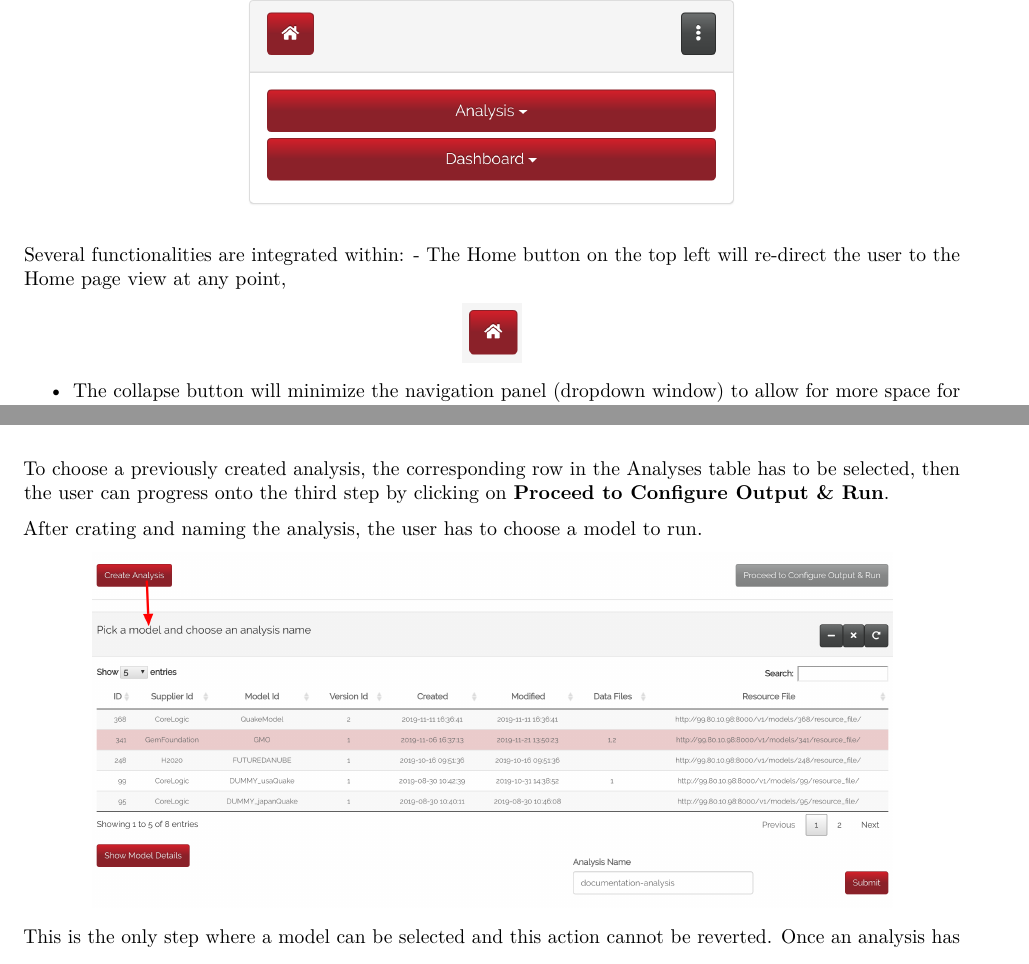
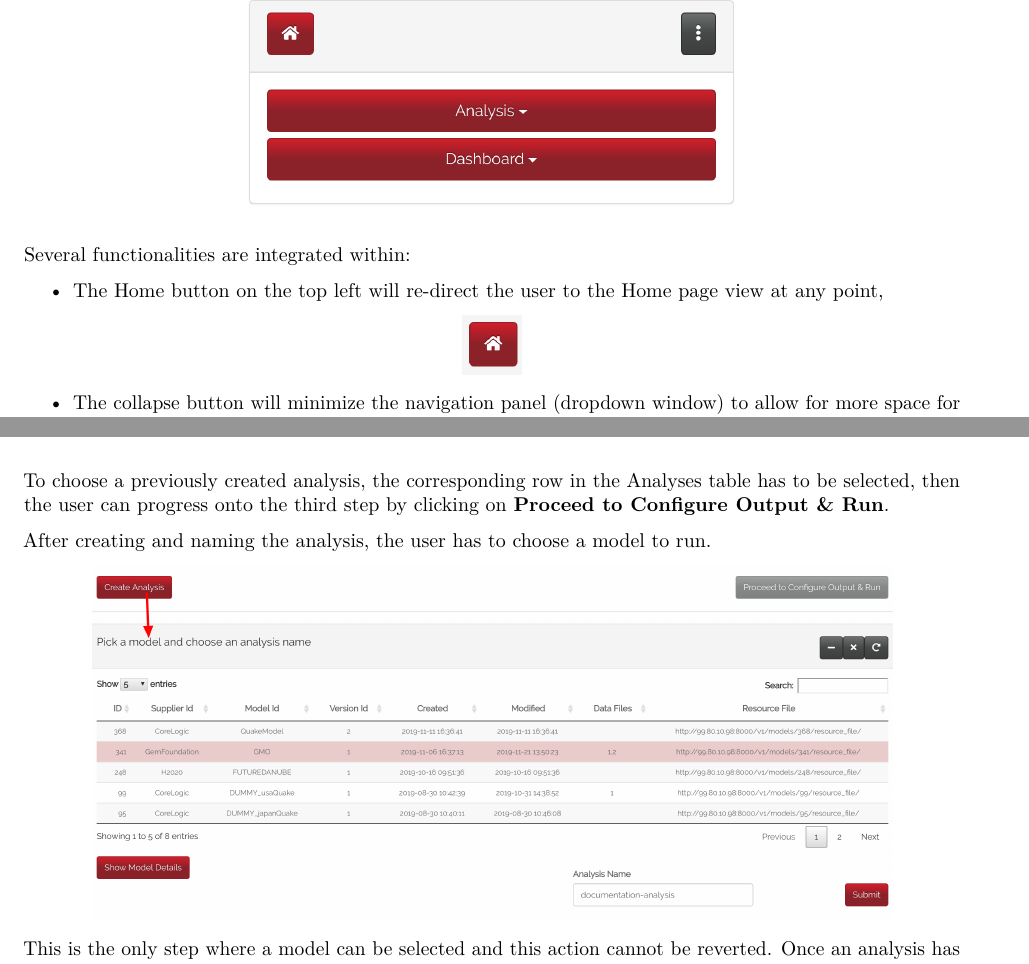
Before and after one commit to OasisLMF/OasisUI, an R Markdown document (BFE_RShiny/oasisui/documentation/OASIS_documentation.Rmd): two parts of pages 8 and 11 of 25, joined at a grey line, cut so that both start at the same text. Rendered offline with R 4.5, knitr and Pandoc, then LaTeX, with nearby package versions.

Commit message:
minor changes

````diff
--- a/BFE_RShiny/oasisui/documentation/OASIS_documentation.Rmd
+++ b/BFE_RShiny/oasisui/documentation/OASIS_documentation.Rmd
@@ -1,9 +1,6 @@
 ---
-# title: ""
-# author: ""
-# date: ""
 output:
-  pdf_document
+  pdf_document: default
 ---
 
 ```{r load_packages, message=FALSE, warning=FALSE, include=FALSE}
@@ -188,7 +186,7 @@ knitr::include_graphics("~/RStudioProjects/OasisLMFUI/BFE_RShiny/oasisui/documen
 
 To choose a previously created analysis, the corresponding row in the Analyses table has to be selected, then the user can progress onto the third step by clicking on **Proceed to Configure Output & Run**.
 
-After crating and naming the analysis, the user has to choose a model to run.
+After creating and naming the analysis, the user has to choose a model to run.
 ```{r, fig.align='center', out.width = "400px", out.height = "400px", echo = FALSE}
 knitr::include_graphics("~/RStudioProjects/OasisLMFUI/BFE_RShiny/oasisui/documentation/step_2/create_analysis.png")
 ```
````
Also changed, not shown: BFE_RShiny/oasisui/documentation/OASIS_documentation.Rmd (8 more changed lines).
